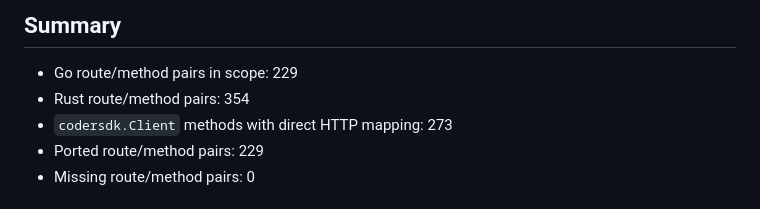
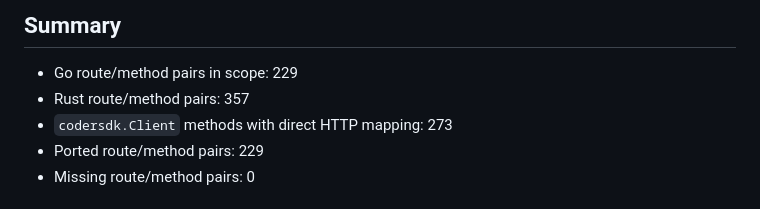
Before and after one commit to nordnes/coder-split-rust, a Markdown page: docs/parity-matrix.md, the part around the change. GitHub-like rendering.

Commit message:
docs: regenerate parity matrices after adding 4 enterprise template routes

```diff
--- a/docs/parity-matrix.md
+++ b/docs/parity-matrix.md
@@ -5,7 +5,7 @@ Generated by `cargo run -p coder-parity -- inventory --go-root coder --rust-root
 ## Summary
 
 - Go route/method pairs in scope: 229
-- Rust route/method pairs: 354
+- Rust route/method pairs: 357
 - `codersdk.Client` methods with direct HTTP mapping: 273
 - Ported route/method pairs: 229
 - Missing route/method pairs: 0
```
Also changed, not shown: docs/parity-matrix-all.md (+8 -8 lines), docs/parity-matrix-enterprise.md (+8 -8 lines).
